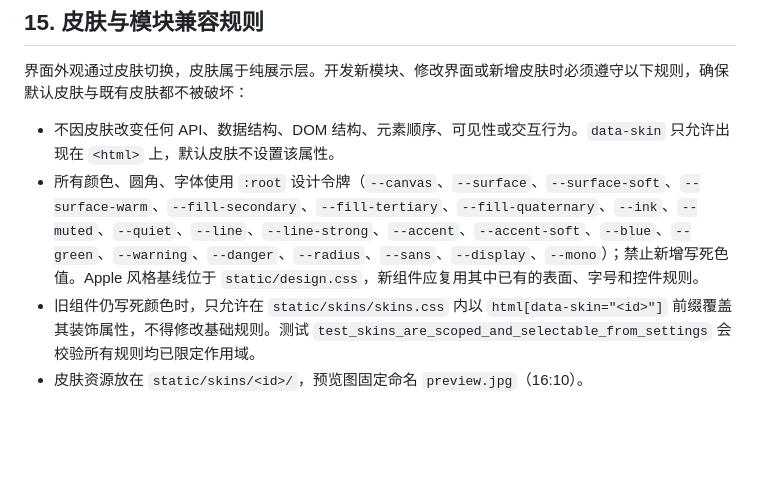
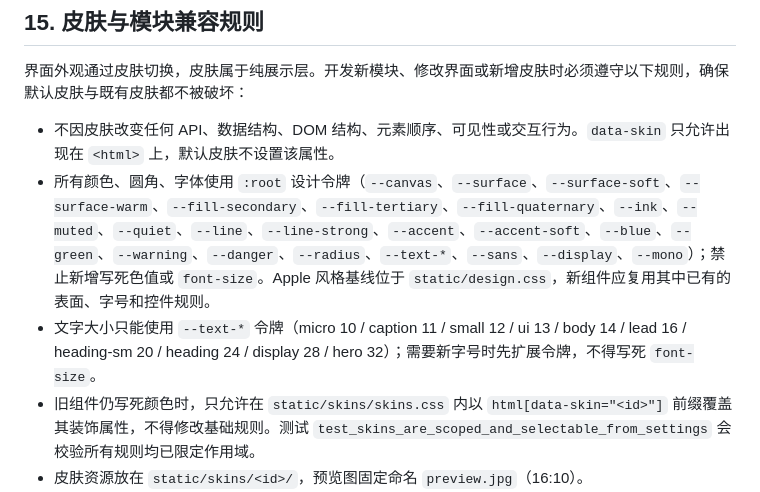
Before and after one commit to SekiyoKana/minimax-studio-webui, a Markdown page: AGENT.md, the part around the change. Drawn GitHub-style; blank space fills up the shorter version.

```diff
--- a/AGENT.md
+++ b/AGENT.md
@@ -580,7 +580,8 @@ python3 -m unittest discover -s tests -p 'test_*.py'
 界面外观通过皮肤切换，皮肤属于纯展示层。开发新模块、修改界面或新增皮肤时必须遵守以下规则，确保默认皮肤与既有皮肤都不被破坏：
 
 - 不因皮肤改变任何 API、数据结构、DOM 结构、元素顺序、可见性或交互行为。`data-skin` 只允许出现在 `<html>` 上，默认皮肤不设置该属性。
-- 所有颜色、圆角、字体使用 `:root` 设计令牌（`--canvas`、`--surface`、`--surface-soft`、`--surface-warm`、`--fill-secondary`、`--fill-tertiary`、`--fill-quaternary`、`--ink`、`--muted`、`--quiet`、`--line`、`--line-strong`、`--accent`、`--accent-soft`、`--blue`、`--green`、`--warning`、`--danger`、`--radius`、`--sans`、`--display`、`--mono`）；禁止新增写死色值。Apple 风格基线位于 `static/design.css`，新组件应复用其中已有的表面、字号和控件规则。
+- 所有颜色、圆角、字体使用 `:root` 设计令牌（`--canvas`、`--surface`、`--surface-soft`、`--surface-warm`、`--fill-secondary`、`--fill-tertiary`、`--fill-quaternary`、`--ink`、`--muted`、`--quiet`、`--line`、`--line-strong`、`--accent`、`--accent-soft`、`--blue`、`--green`、`--warning`、`--danger`、`--radius`、`--text-*`、`--sans`、`--display`、`--mono`）；禁止新增写死色值或 `font-size`。Apple 风格基线位于 `static/design.css`，新组件应复用其中已有的表面、字号和控件规则。
+- 文字大小只能使用 `--text-*` 令牌（micro 10 / caption 11 / small 12 / ui 13 / body 14 / lead 16 / heading-sm 20 / heading 24 / display 28 / hero 32）；需要新字号时先扩展令牌，不得写死 `font-size`。
 - 旧组件仍写死颜色时，只允许在 `static/skins/skins.css` 内以 `html[data-skin="<id>"]` 前缀覆盖其装饰属性，不得修改基础规则。测试 `test_skins_are_scoped_and_selectable_from_settings` 会校验所有规则均已限定作用域。
 - 皮肤资源放在 `static/skins/<id>/`，预览图固定命名 `preview.jpg`（16:10）。
 - 注册新皮肤需要同时完成：`static/app.js` 的 `SKINS` 常量、`SKIN_THEME_COLORS` 主题色、设置「外观」面板中的 `data-skin-option` 卡片。切换结果保存在 `localStorage` 的 `h3-skin` 键。
```
Also changed, not shown: README.en.md (+19 -2 lines), README.md (+19 -2 lines), docs/images/h3-studio-aurora.jpg, docs/images/h3-studio-overview.jpg, docs/images/h3-studio-skins.jpg, 4 other files.
